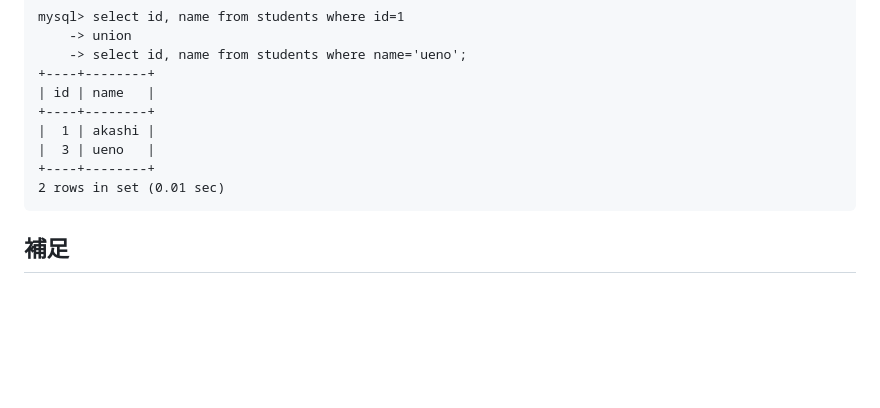
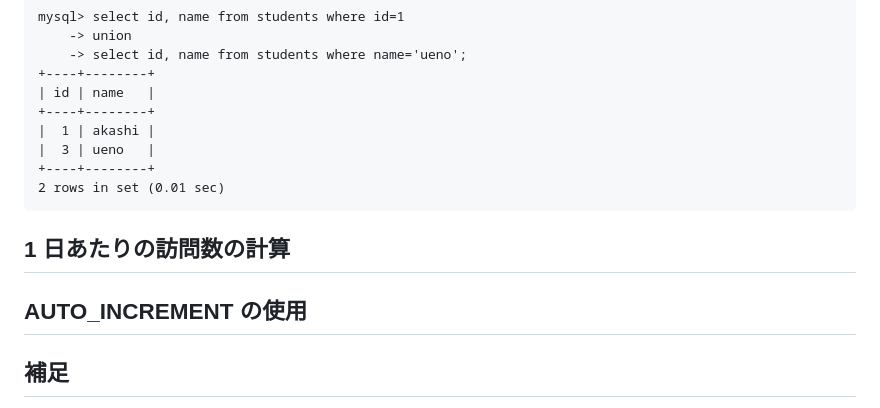
Before and after one commit to Yutaro-Tomohiro/developer_roadmap_2020, a Markdown page: RelationalDatabases/mysql_hands_on.md, the part around the change. GitHub-like rendering; blank space fills up the shorter version.

````diff
--- a/RelationalDatabases/mysql_hands_on.md
+++ b/RelationalDatabases/mysql_hands_on.md
@@ -935,6 +935,10 @@ mysql> select id, name from students where id=1
 2 rows in set (0.01 sec)
 ```
 
+## 1 日あたりの訪問数の計算
+
+## AUTO_INCREMENT の使用
+
 ## 補足
 
 データベースオブジェクトの命名規則として、以下を参考にした。
````
Also changed, not shown: MoreAboutDatabases/ORMs.md (added, +57 -0 lines), Images/orm.png (added).
